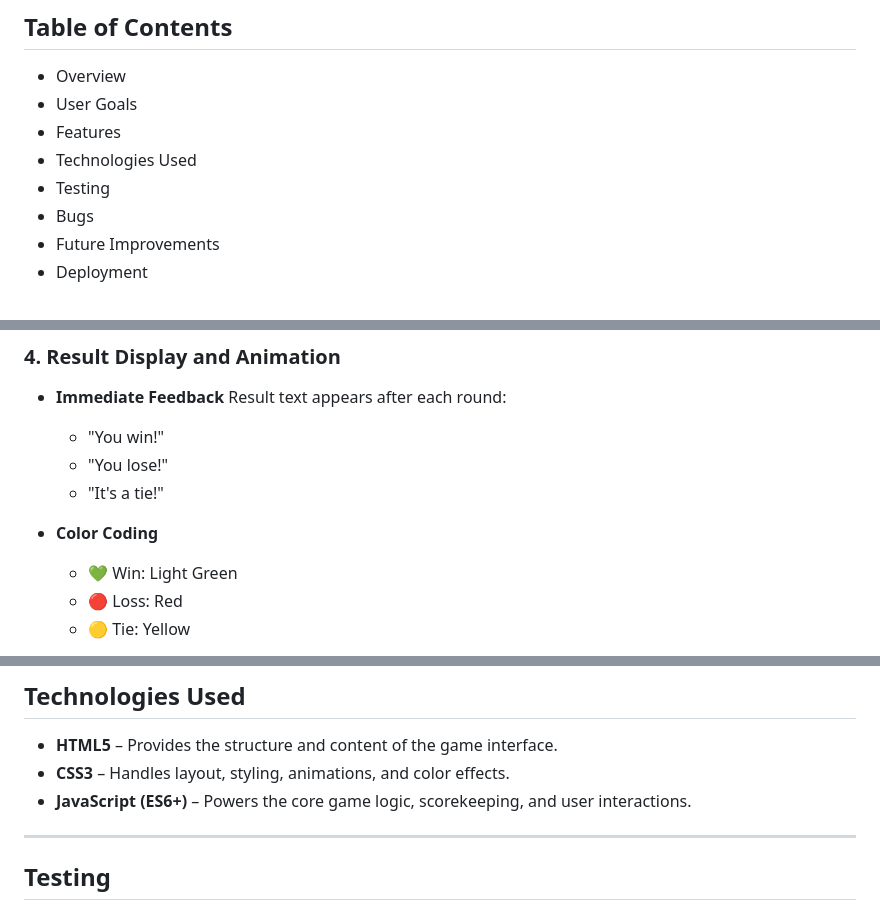
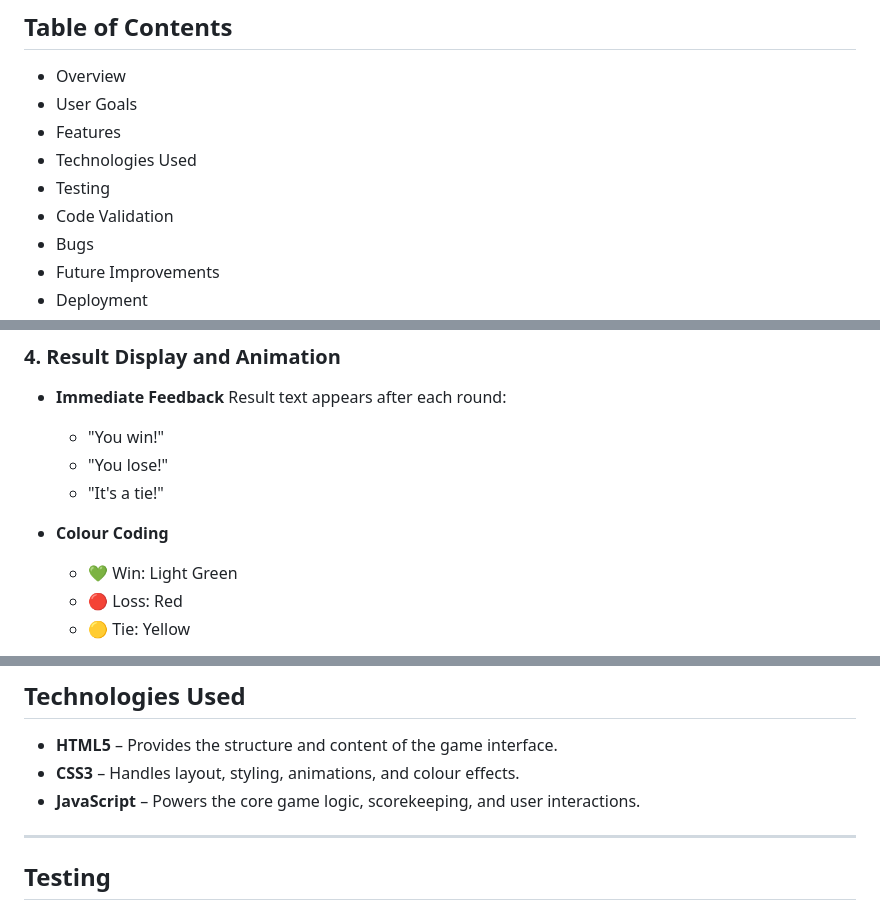
Before and after one commit to SimonVaz18/rock_paper_scissors, a Markdown page: README.md, 3 parts joined by grey strips. Rendered like a GitHub page.

```diff
--- a/README.md
+++ b/README.md
@@ -12,6 +12,7 @@ View live github project +++++++++++++++++++++++++
 - Features
 - Technologies Used
 - Testing
+- Code Validation
 - Bugs
 - Future Improvements
 - Deployment
@@ -81,7 +82,7 @@ The design is intended to be playful and colourful, using emjois as game tokens
   - "You lose!"
   - "It's a tie!"
 
-- **Color Coding**
+- **Colour Coding**
   - 💚 Win: Light Green
   - 🔴 Loss: Red
   - 🟡 Tie: Yellow
@@ -113,8 +114,8 @@ The design is intended to be playful and colourful, using emjois as game tokens
 ## Technologies Used
 
 - **HTML5** – Provides the structure and content of the game interface.
-- **CSS3** – Handles layout, styling, animations, and color effects.
-- **JavaScript (ES6+)** – Powers the core game logic, scorekeeping, and user interactions.
+- **CSS3** – Handles layout, styling, animations, and colour effects.
+- **JavaScript** – Powers the core game logic, scorekeeping, and user interactions.
 
 ---
 
```
